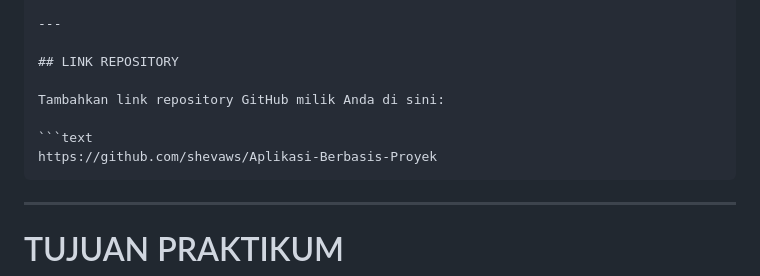
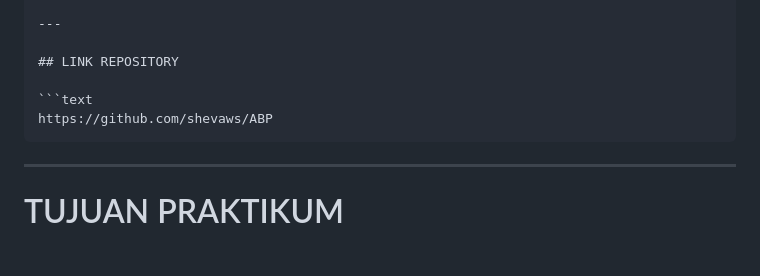
Before and after one commit to shevaws/ABP, a Markdown page: pertemuan12/README.md, the part around the change. Rendered like a GitHub page; blank space fills up the shorter version.

`````diff
--- a/pertemuan12/README.md
+++ b/pertemuan12/README.md
@@ -27,10 +27,8 @@ Cahyo Prihantoro, S.Kom., M.Eng
 
 ## LINK REPOSITORY
 
-Tambahkan link repository GitHub milik Anda di sini:
-
 ```text
-https://github.com/shevaws/Aplikasi-Berbasis-Proyek
+https://github.com/shevaws/ABP
 ````
 
 ---
`````
Also changed, not shown: pertemuan13/README.md (+1 -3 lines).
